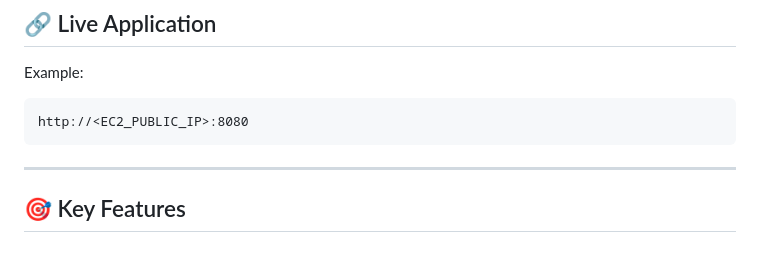
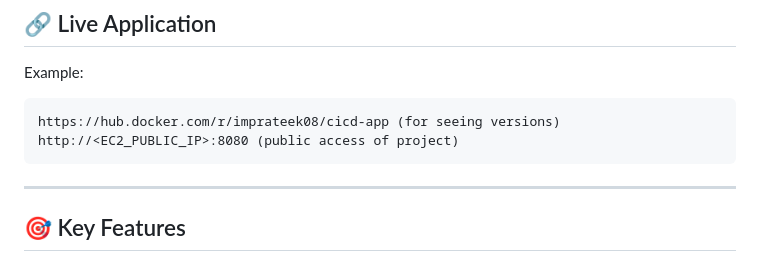
Before and after one commit to Prateek1541/Projest-Devops-CI-CD, a Markdown page: README.md, the part around the change. GitHub-like rendering.

Commit message:
update README file for adding link for version showing

````diff
--- a/README.md
+++ b/README.md
@@ -146,7 +146,8 @@ Every push to the `main` branch triggers automatic deployment.
 Example:
 
 ```
-http://<EC2_PUBLIC_IP>:8080
+https://hub.docker.com/r/imprateek08/cicd-app (for seeing versions)
+http://<EC2_PUBLIC_IP>:8080 (public access of project)
 ```
 
 ---
````
